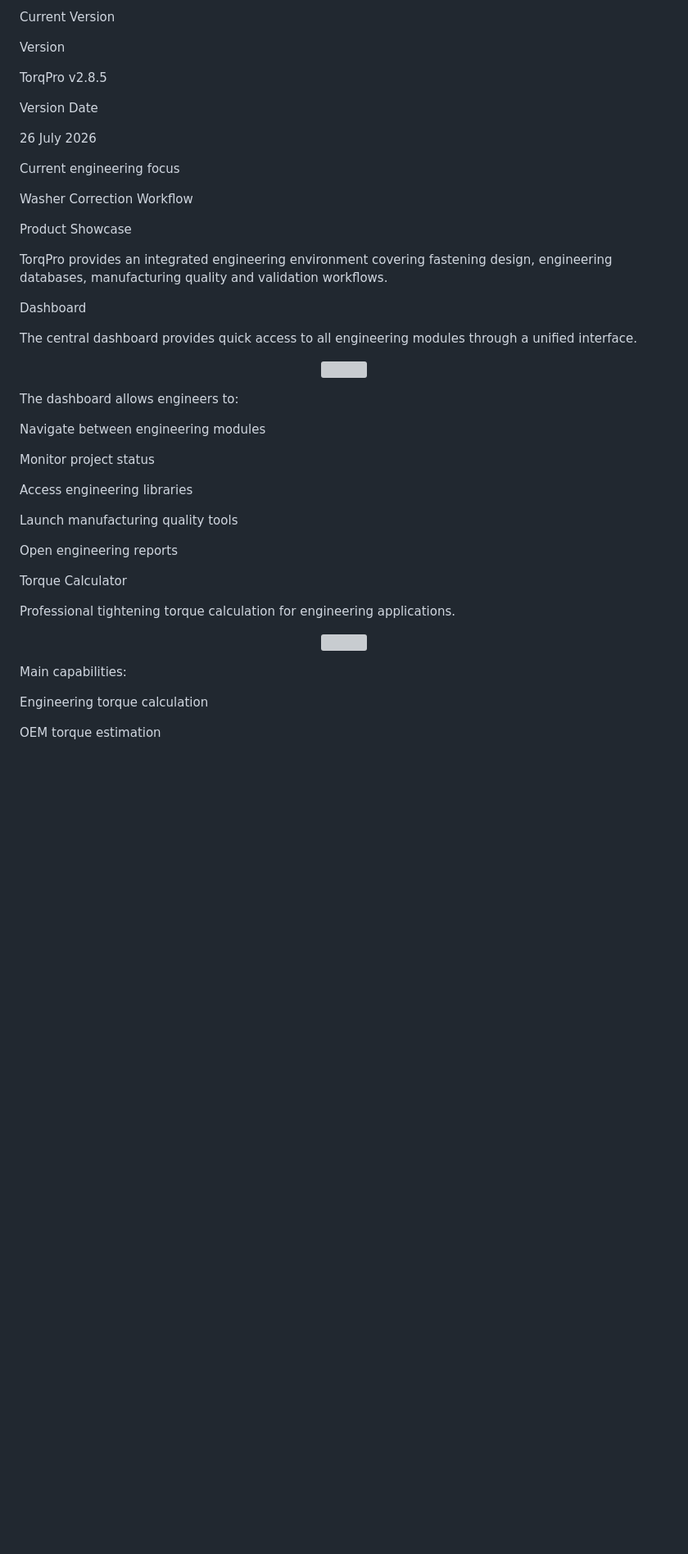
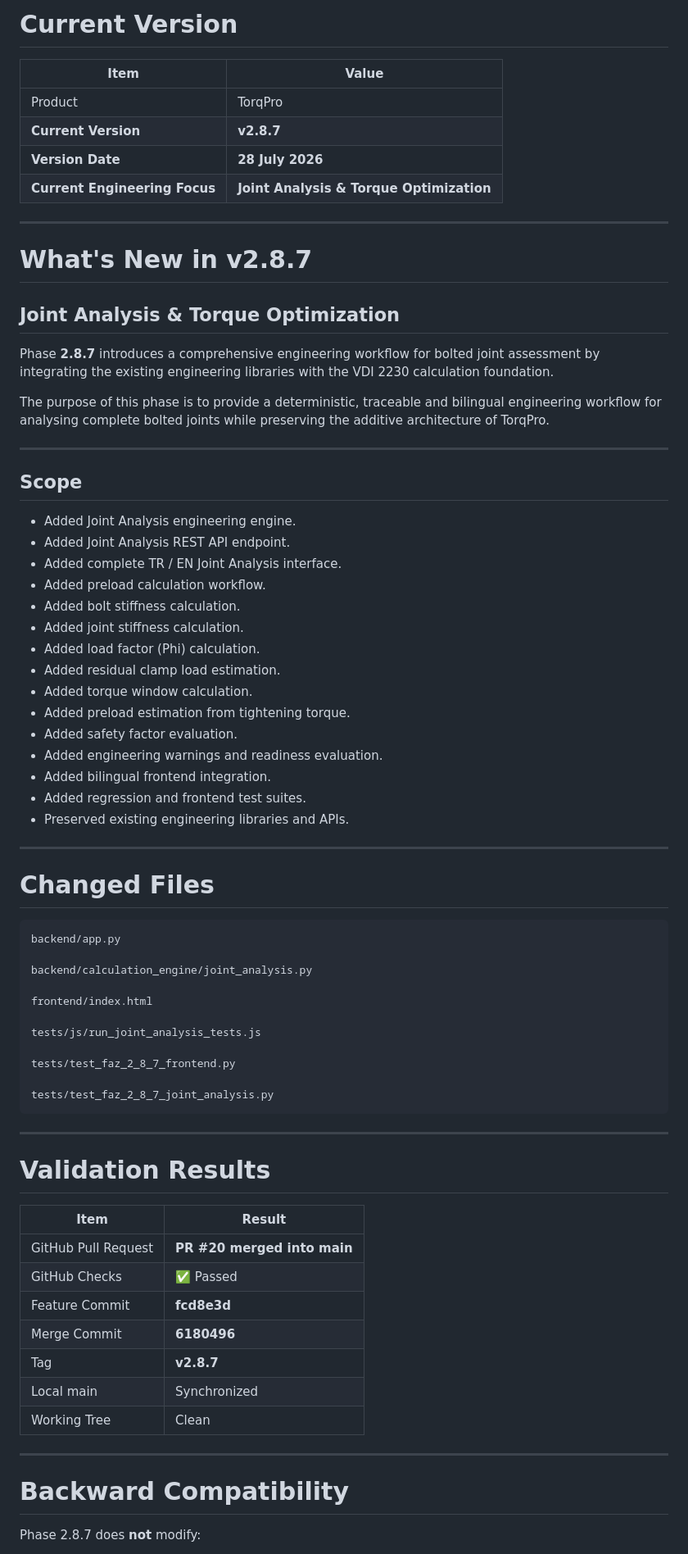
Before and after one commit to Bursa-16/TorqPro, a Markdown page: README.md, the part around one of its changes. Shown at 82% size. GitHub-like rendering; blank space fills up the shorter version; grey boxes are pictures that could not be loaded.

````diff
--- a/README.md
+++ b/README.md
@@ -1,52 +1,77 @@
-Current Version
+# Current Version
 
-Version
+| Item | Value |
+|------|------|
+| Product | TorqPro |
+| **Current Version** | **v2.8.7** |
+| **Version Date** | **28 July 2026** |
+| **Current Engineering Focus** | **Joint Analysis & Torque Optimization** |
 
-TorqPro v2.8.5
+---
 
-Version Date
+# What's New in v2.8.7
 
-26 July 2026
+## Joint Analysis & Torque Optimization
 
-Current engineering focus
+Phase **2.8.7** introduces a comprehensive engineering workflow for bolted joint assessment by integrating the existing engineering libraries with the VDI 2230 calculation foundation.
 
-Washer Correction Workflow
+The purpose of this phase is to provide a deterministic, traceable and bilingual engineering workflow for analysing complete bolted joints while preserving the additive architecture of TorqPro.
 
-Product Showcase
+---
 
-TorqPro provides an integrated engineering environment covering fastening design, engineering databases, manufacturing quality and validation workflows.
+## Scope
 
-Dashboard
+- Added Joint Analysis engineering engine.
+- Added Joint Analysis REST API endpoint.
+- Added complete TR / EN Joint Analysis interface.
+- Added preload calculation workflow.
+- Added bolt stiffness calculation.
+- Added joint stiffness calculation.
+- Added load factor (Phi) calculation.
+- Added residual clamp load estimation.
+- Added torque window calculation.
+- Added preload estimation from tightening torque.
+- Added safety factor evaluation.
+- Added engineering warnings and readiness evaluation.
+- Added bilingual frontend integration.
+- Added regression and frontend test suites.
+- Preserved existing engineering libraries and APIs.
 
-The central dashboard provides quick access to all engineering modules through a unified interface.
+---
 
-<p align="center">
-<img src="docs/images/dashboard.png" width="1000">
-</p>
+# Changed Files
 
-The dashboard allows engineers to:
+```
+backend/app.py
 
-Navigate between engineering modules
+backend/calculation_engine/joint_analysis.py
 
-Monitor project status
+frontend/index.html
 
-Access engineering libraries
+tests/js/run_joint_analysis_tests.js
 
-Launch manufacturing quality tools
+tests/test_faz_2_8_7_frontend.py
 
-Open engineering reports
+tests/test_faz_2_8_7_joint_analysis.py
+```
 
-Torque Calculator
+---
 
-Professional tightening torque calculation for engineering applications.
+# Validation Results
 
-<p align="center">
-<img src="docs/images/torque_calculator.png" width="1000">
-</p>
+| Item | Result |
+|------|--------|
+| GitHub Pull Request | **PR #20 merged into main** |
+| GitHub Checks | ✅ Passed |
+| Feature Commit | **fcd8e3d** |
+| Merge Commit | **6180496** |
+| Tag | **v2.8.7** |
+| Local main | Synchronized |
+| Working Tree | Clean |
 
-Main capabilities:
+---
 
-Engineering torque calculation
+# Backward Compatibility
 
-OEM torque estimation
+Phase 2.8.7 does **not** modify:
 
````
Also changed, not shown: other parts of README.md (+102 -424 lines).
